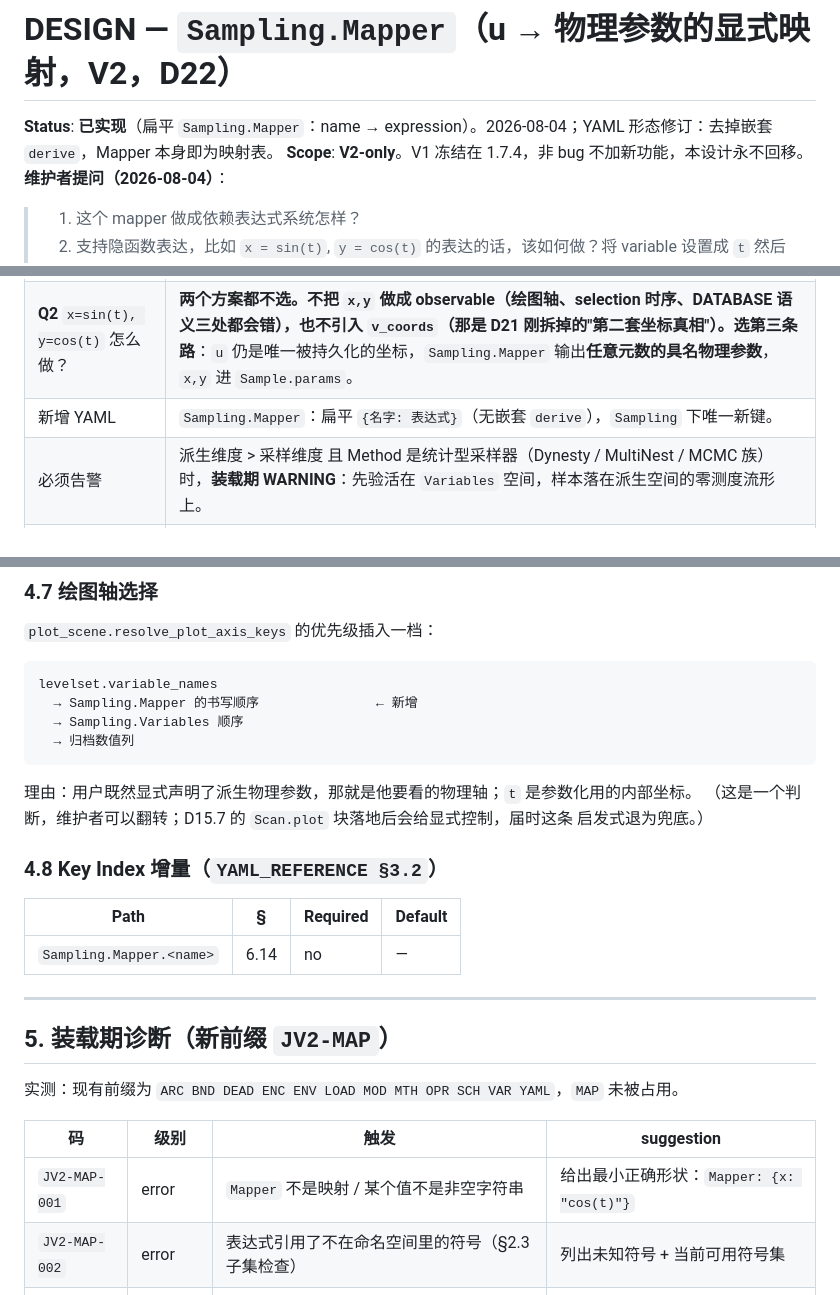
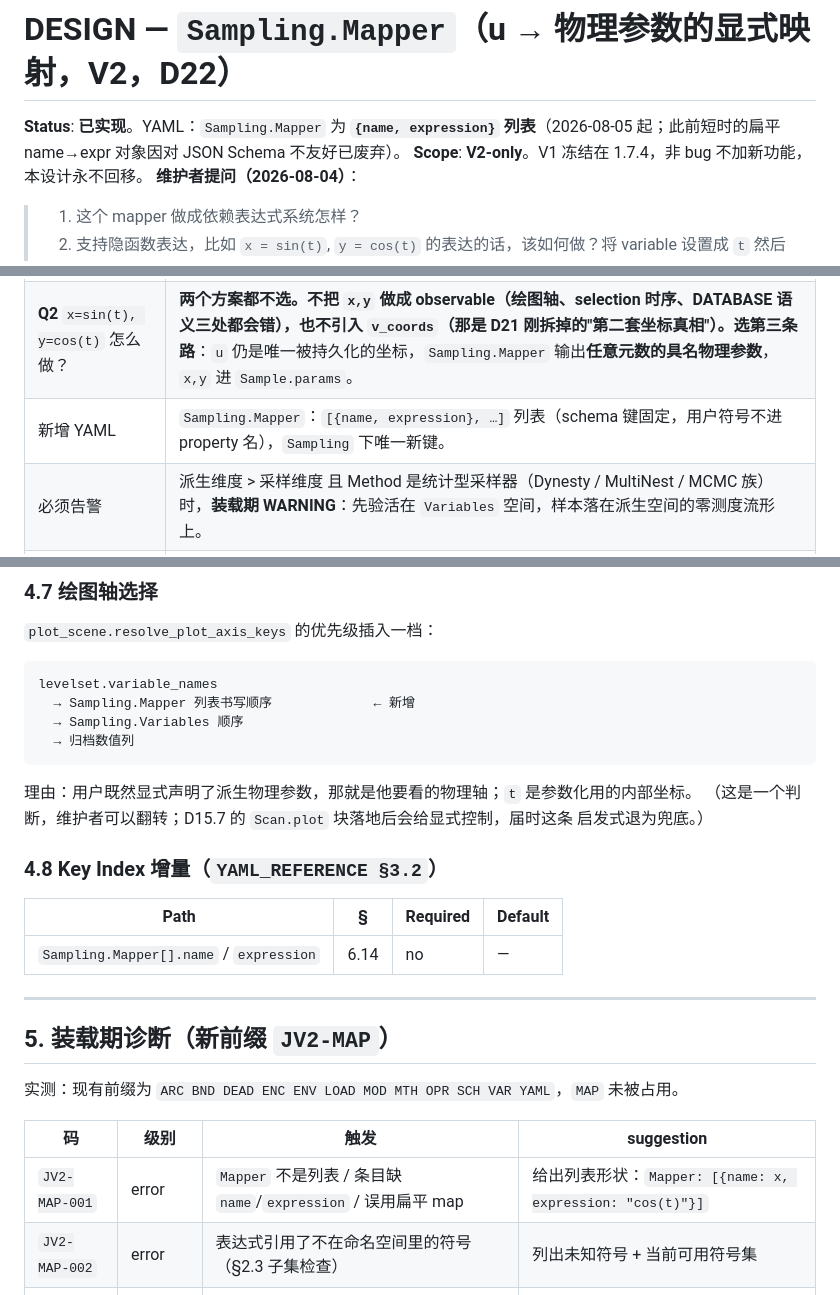
Before and after one commit to Pengxuan-Zhu-Phys/Jarvis-Books, a Markdown page: Jarvis-HEP V2/DESIGN_SAMPLING_MAPPER_2.0.md, 3 parts joined by grey strips. Rendered like a GitHub page.

````diff
--- a/Jarvis-HEP V2/DESIGN_SAMPLING_MAPPER_2.0.md
+++ b/Jarvis-HEP V2/DESIGN_SAMPLING_MAPPER_2.0.md
@@ -1,6 +1,6 @@
 # DESIGN — `Sampling.Mapper`（u → 物理参数的显式映射，V2，D22）
 
-**Status**: **已实现**（扁平 `Sampling.Mapper`：name → expression）。2026-08-04；YAML 形态修订：去掉嵌套 `derive`，Mapper 本身即为映射表。
+**Status**: **已实现**。YAML：`Sampling.Mapper` 为 **`{name, expression}` 列表**（2026-08-05 起；此前短时的扁平 name→expr 对象因对 JSON Schema 不友好已废弃）。
 **Scope**: **V2-only**。V1 冻结在 1.7.4，非 bug 不加新功能，本设计永不回移。
 **维护者提问（2026-08-04）**：
 
@@ -26,7 +26,7 @@
 |---|---|
 | **Q1** mapper 依赖表达式系统？ | **做。**收益明确（零新语法、编译一次缓存、与 `selection`/`LogLikelihood` 同一套词汇），但必须带三条硬约束：**命名空间封闭**（禁止看见 observable / 随机数 / I/O）、**全系统只能有一个实现**、**表达式层叠加在 distribution 层之上而不取代它**。 |
 | **Q2** `x=sin(t), y=cos(t)` 怎么做？ | **两个方案都不选。**不把 `x,y` 做成 observable（绘图轴、selection 时序、DATABASE 语义三处都会错），也不引入 `v_coords`（那是 D21 刚拆掉的"第二套坐标真相"）。选**第三条路**：`u` 仍是唯一被持久化的坐标，`Sampling.Mapper` 输出**任意元数的具名物理参数**，`x,y` 进 `Sample.params`。 |
-| 新增 YAML | `Sampling.Mapper`：扁平 `{名字: 表达式}`（无嵌套 `derive`），`Sampling` 下唯一新键。 |
+| 新增 YAML | `Sampling.Mapper`：`[{name, expression}, …]` 列表（schema 键固定，用户符号不进 property 名），`Sampling` 下唯一新键。 |
 | 必须告警 | 派生维度 > 采样维度 且 Method 是统计型采样器（Dynesty / MultiNest / MCMC 族）时，**装载期 WARNING**：先验活在 `Variables` 空间，样本落在派生空间的零测度流形上。 |
 | 必须一并修 | `YAML_REFERENCE §7` 记录了一个**代码已拒绝**的顶层 `Mapper` 块；`worker_config.py:25` 留着读它的**死分支**；`FlatUMapper` 从 YAML **已不可达**。 |
 
@@ -429,7 +437,7 @@ u ─┬─> MapperPipeline ─> {t, x, y}  ─┬─> selection（控制进程
 
 ```
 levelset.variable_names
-  → Sampling.Mapper 的书写顺序               ← 新增
+  → Sampling.Mapper 列表书写顺序             ← 新增
   → Sampling.Variables 顺序
   → 归档数值列
 ```
@@ -442,7 +450,7 @@ levelset.variable_names
 
 | Path | § | Required | Default |
 |---|---|---|---|
-| `Sampling.Mapper.<name>` | 6.14 | no | — |
+| `Sampling.Mapper[].name` / `expression` | 6.14 | no | — |
 
 ---
 
@@ -452,7 +460,7 @@ levelset.variable_names
 
 | 码 | 级别 | 触发 | suggestion |
 |---|---|---|---|
-| `JV2-MAP-001` | error | `Mapper` 不是映射 / 某个值不是非空字符串 | 给出最小正确形状：`Mapper: {x: "cos(t)"}` |
+| `JV2-MAP-001` | error | `Mapper` 不是列表 / 条目缺 `name`/`expression` / 误用扁平 map | 给出列表形状：`Mapper: [{name: x, expression: "cos(t)"}]` |
 | `JV2-MAP-002` | error | 表达式引用了不在命名空间里的符号（§2.3 子集检查） | 列出未知符号 + 当前可用符号集 |
 | `JV2-MAP-003` | error | Mapper 名与 `Variables[].name` 冲突 | 点名冲突的名字 |
 | `JV2-MAP-004` | error | Mapper 表达式依赖成环 | 打印环 |
````
Also changed, not shown: other parts of Jarvis-HEP V2/DESIGN_SAMPLING_MAPPER_2.0.md (+34 -26 lines), Jarvis-HEP V2/YAML_REFERENCE_2.0.md (+16 -9 lines), Jarvis-HEP V2/components/umapper.md (+5 -3 lines).
